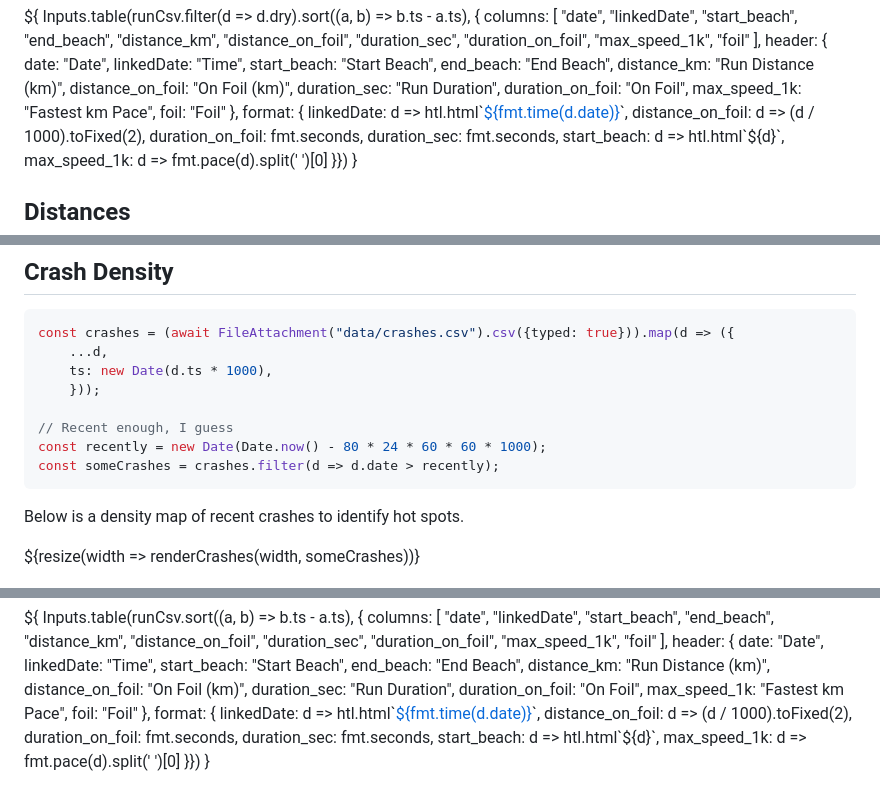
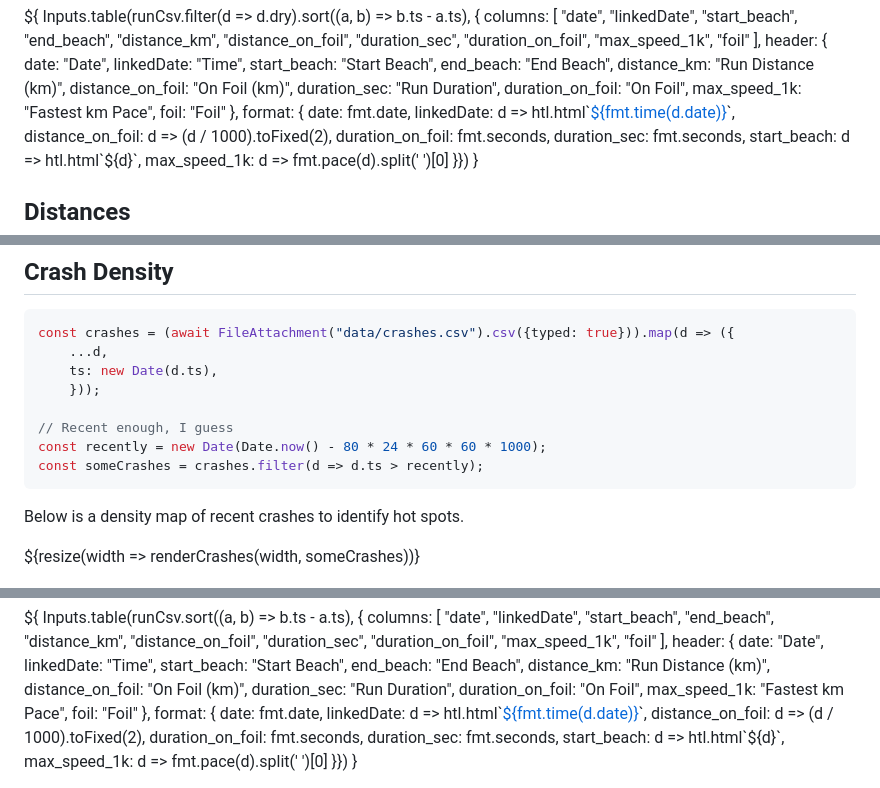
Before and after one commit to dustin/dwp, a Markdown page: web/src/index.md, 3 parts joined by grey strips. Rendered like a GitHub page.

Commit message:
More time fixes

````diff
--- a/web/src/index.md
+++ b/web/src/index.md
@@ -218,6 +218,7 @@ Inputs.table(runCsv.filter(d => d.dry).sort((a, b) => b.ts - a.ts), {
       foil: "Foil"
       },
       format: {
+        date: fmt.date,
         linkedDate: d => htl.html`<a href="/run.html?id=${d.id}">${fmt.time(d.date)}</a>`,
         distance_on_foil: d => (d / 1000).toFixed(2),
         duration_on_foil: fmt.seconds,
@@ -414,12 +415,12 @@ const hrs = Array.from(
 ```js
 const crashes = (await FileAttachment("data/crashes.csv").csv({typed: true})).map(d => ({
     ...d,
-    ts: new Date(d.ts * 1000),
+    ts: new Date(d.ts),
     }));
 
 // Recent enough, I guess
 const recently = new Date(Date.now() - 80 * 24 * 60 * 60 * 1000);
-const someCrashes = crashes.filter(d => d.date > recently);
+const someCrashes = crashes.filter(d => d.ts > recently);
 ```
 
 Below is a density map of recent crashes to identify hot spots.
@@ -466,6 +467,7 @@ Inputs.table(runCsv.sort((a, b) => b.ts - a.ts), {
       foil: "Foil"
       },
       format: {
+        date: fmt.date,
         linkedDate: d => htl.html`<a href="/run.html?id=${d.id}">${fmt.time(d.date)}</a>`,
         distance_on_foil: d => (d / 1000).toFixed(2),
         duration_on_foil: fmt.seconds,
````
